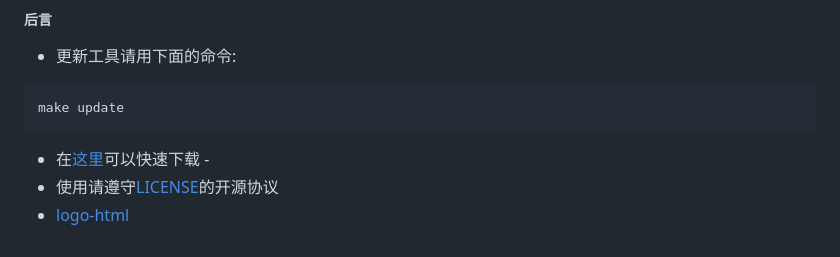
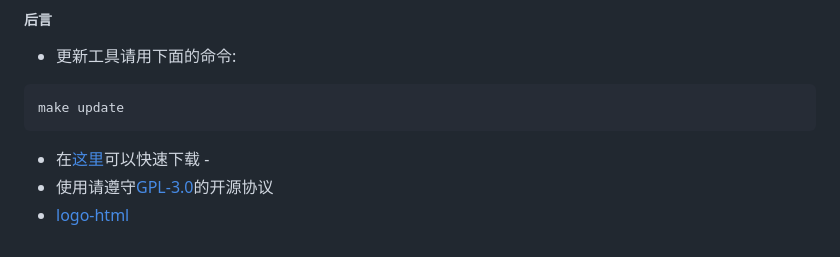
Before and after one commit to XiaoZhang-qd/CM-C, a Markdown page: README.md, the part around the change. Drawn GitHub-style.

````diff
--- a/README.md
+++ b/README.md
@@ -134,5 +134,5 @@ Japan(JP)-103.151.173.201-+-103.151.173.201-
 make update
 ```
 - 在[这里](https://github.com/XiaoZhang-qd/CM-C/releases/tag/S)可以快速下载 -
-- 使用请遵守[LICENSE](./LICENSE)的开源协议
+- 使用请遵守[GPL-3.0](./LICENSE "LICENSE")的开源协议
 - [logo-html](./index.html)
````
